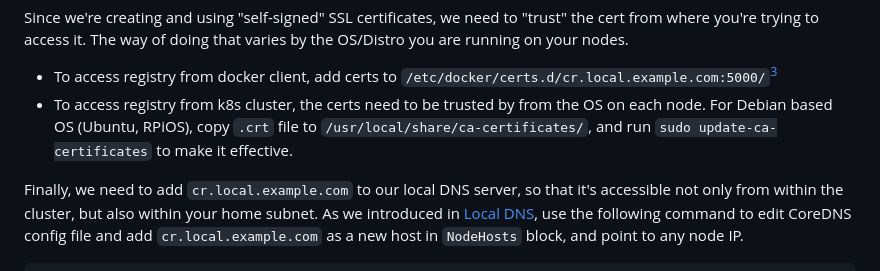
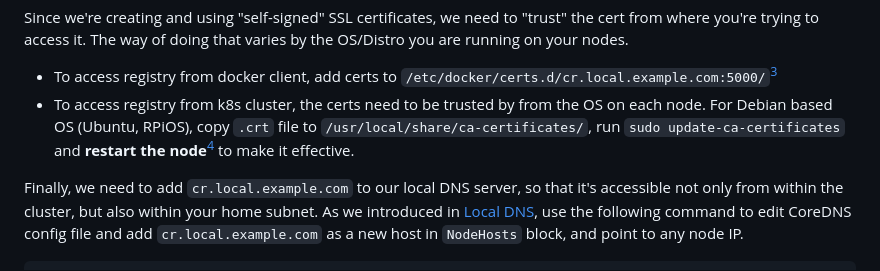
Before and after one commit to KevinXuxuxu/blog, a Markdown page: posts/building_private_cloud_local_container_registry.md, the part around the change printed below. Rendered like a GitHub page.

Commit message:
[blog] update building_private_cloud_local_container_registry regarding tls cert

```diff
--- a/posts/building_private_cloud_local_container_registry.md
+++ b/posts/building_private_cloud_local_container_registry.md
@@ -119,5 +120,5 @@ A few things to note:
 
 Since we're creating and using "self-signed" SSL certificates, we need to "trust" the cert from where you're trying to access it. The way of doing that varies by the OS/Distro you are running on your nodes.
 - To access registry from docker client, add certs to `/etc/docker/certs.d/cr.local.example.com:5000/`[^3]
-- To access registry from k8s cluster, the certs need to be trusted by from the OS on each node. For Debian based OS (Ubuntu, RPiOS), copy `.crt` file to `/usr/local/share/ca-certificates/`, and run `sudo update-ca-certificates` to make it effective.
+- To access registry from k8s cluster, the certs need to be trusted by from the OS on each node. For Debian based OS (Ubuntu, RPiOS), copy `.crt` file to `/usr/local/share/ca-certificates/`, run `sudo update-ca-certificates` and **restart the node**[^4] to make it effective.
 
```
Also changed, not shown: other parts of posts/building_private_cloud_local_container_registry.md (+4 -1 lines).
